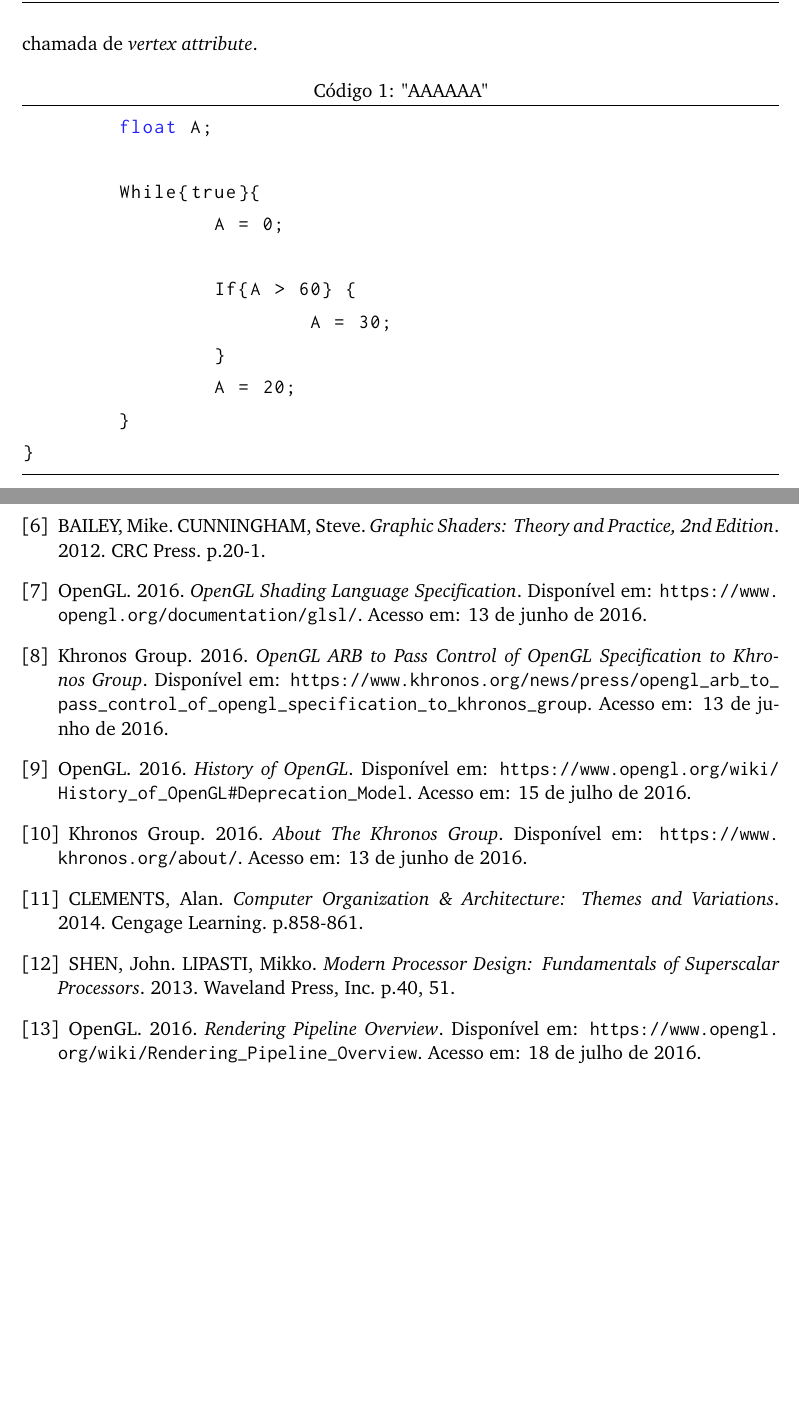
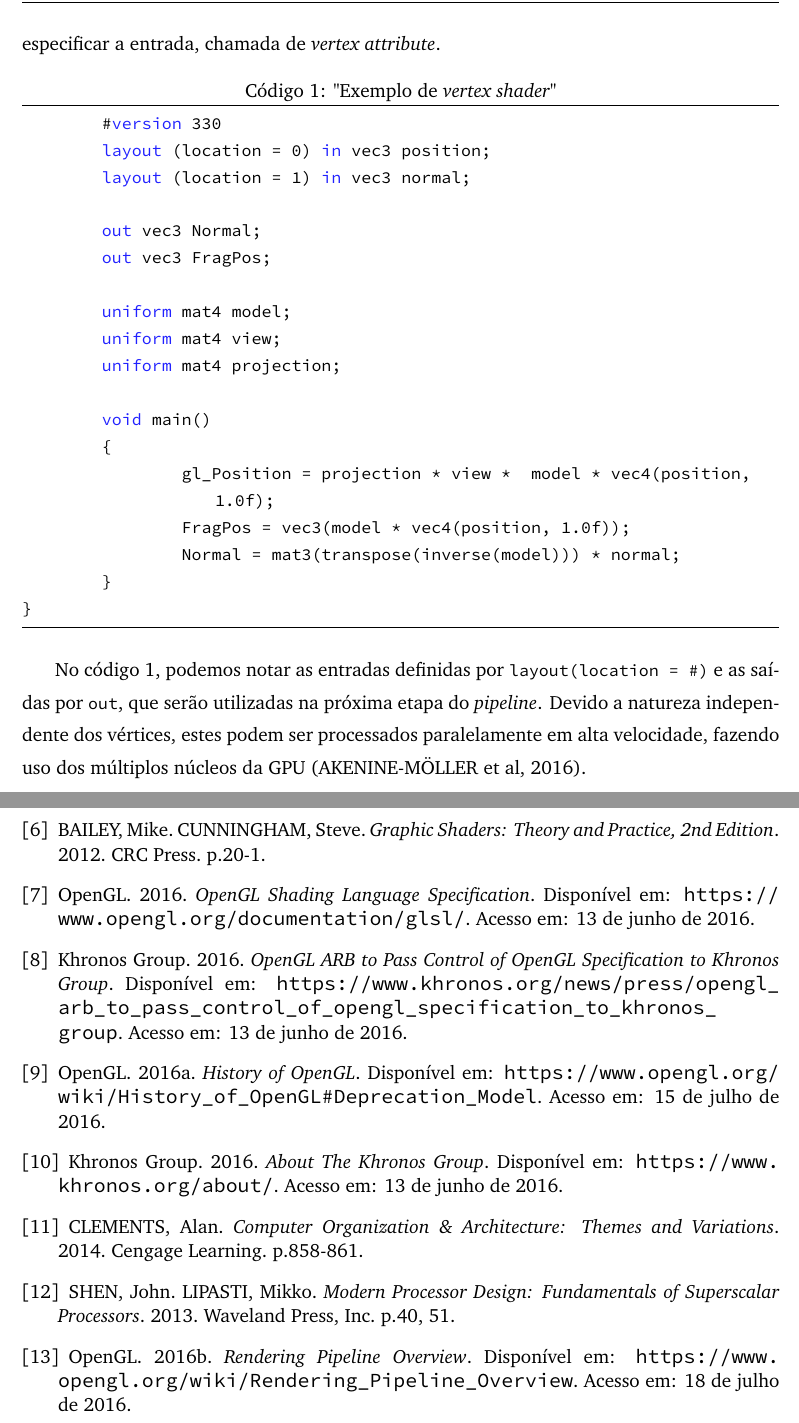
Before and after one commit to Sussumu/TCC-Monografia, a LaTeX thesis (monografia.tex, which reads capitulo3.tex): two parts of pages 13 and 14 of 14 before the commit and two parts of pages 13 and 14 of 15 after it, joined at a grey line, cut so that both start at the same text, the shorter picture padded with empty space. Compiled offline with pdfLaTeX; a LaTeX package or settings file that is missing is left out.

Commit message:
cont cap3, adicionado cod

```diff
--- a/capitulo3.tex
+++ b/capitulo3.tex
@@ -10,21 +10,29 @@ O processo de execução de um programa que exibe resultados em um monitor gráf
 
 Tal processo é definido pela execução paralela de múltiplas etapas, diminuindo a ociosidade do \textit{hardware} e aumentando a taxa de saída de dados (\textit{throuput}) (SHEN e LIPASTI, 2013). Logo que uma primeira instrução é finalizada em uma etapa, uma segunda pode iniciar, desde que não possua outras dependências.
 
-A primeira etapa programável de processamento é o \textit{vertex shader}, sendo também a única obrigatória. Sua função é efetuar cálculos, tendo apenas um vértice como entrada e saída de dados. Para funcionar corretamente, o programador deve especificar a entrada, chamada de \textit{vertex attribute}.
+A primeira etapa programável de processamento é o \textit{vertex shader}, sendo também a única obrigatória. Sua função é efetuar cálculos, tendo apenas um vértice como entrada e saída de dados (OpenGL, 2016b). Para funcionar corretamente, o programador deve especificar a entrada, chamada de \textit{vertex attribute}.
 
-\begin{lstlisting}[caption="AAAAAA"]
-	float A;
+\begin{lstlisting}[language=glsl,
+label={lst:vertexshader},
+caption="Exemplo de \textit{vertex shader}"]
+	#version 330
+	layout (location = 0) in vec3 position;
+	layout (location = 1) in vec3 normal;
 
-	While{true}{
-		A = 0;
+	out vec3 Normal;
+	out vec3 FragPos;
 
-		If{A > 60} {
-			A = 30;
-		}
-		A = 20;
+	uniform mat4 model;
+	uniform mat4 view;
+	uniform mat4 projection;
+
+	void main()
+	{
+		gl_Position = projection * view *  model * vec4(position, 1.0f);
+		FragPos = vec3(model * vec4(position, 1.0f));
+		Normal = mat3(transpose(inverse(model))) * normal;
 	}
 }
 \end{lstlisting}
 
-%\caption{Exemplo de \textit{vertex shader}.}
-\label{alg:vertexattribute}
+No código \ref{lst:vertexshader}, podemos notar as entradas definidas por \lstinline{layout(location = #)} e as saídas por \lstinline{out}, que serão utilizadas na próxima etapa do \textit{pipeline}. Devido a natureza independente dos vértices, estes podem ser processados paralelamente em alta velocidade, fazendo uso dos múltiplos núcleos da GPU (AKENINE-MÖLLER et al, 2016).
--- a/monografia.tex
+++ b/monografia.tex
@@ -24,7 +24,7 @@
 
 % Code
 \usepackage{listings}
-\usepackage{inconsolata}
+\usepackage{sourcecodepro}
 \usepackage{color}
 \definecolor{bluekeywords}{rgb}{0.13,0.13,1}
 \definecolor{greencomments}{rgb}{0,0.5,0}
@@ -41,7 +41,7 @@
 	commentstyle=\color{greencomments},
 	keywordstyle=\color{bluekeywords},
 	stringstyle=\color{redstrings},
-	basicstyle=\ttfamily
+	basicstyle=\ttfamily\footnotesize
 }
 
 % Não conta numeração de capítulos
@@ -231,7 +244,7 @@ Acesso em: 13 de junho de 2016.
 \bibitem{gl2khronos}Khronos Group. 2016. \textit{OpenGL ARB to Pass Control of OpenGL Specification to Khronos Group}. Disponível em: \url{https://www.khronos.org/news/press/opengl_arb_to_pass_control_of_opengl_specification_to_khronos_group}.
 Acesso em: 13 de junho de 2016.
 
-\bibitem{glhistory}OpenGL. 2016. \textit{History of OpenGL}. Disponível em: \url{https://www.opengl.org/wiki/History_of_OpenGL#Deprecation_Model}.
+\bibitem{glhistory}OpenGL. 2016a. \textit{History of OpenGL}. Disponível em: \url{https://www.opengl.org/wiki/History_of_OpenGL#Deprecation_Model}.
 Acesso em: 15 de julho de 2016.
 
 \bibitem{glsl2}Khronos Group. 2016. \textit{About The Khronos Group}. Disponível em: \url{https://www.khronos.org/about/}.
@@ -243,6 +256,6 @@ Acesso em: 13 de junho de 2016.
 
 \bibitem{gpupipeline}SHEN, John. LIPASTI, Mikko. \textit{Modern Processor Design: Fundamentals of Superscalar Processors}. 2013. Waveland Press, Inc. p.40, 51.
 
-\bibitem{renderpipeline}OpenGL. 2016. \textit{Rendering Pipeline Overview}. Disponível em: \url{https://www.opengl.org/wiki/Rendering_Pipeline_Overview}.
+\bibitem{renderpipeline}OpenGL. 2016b. \textit{Rendering Pipeline Overview}. Disponível em: \url{https://www.opengl.org/wiki/Rendering_Pipeline_Overview}.
 Acesso em: 18 de julho de 2016.
 
```
Also changed, not shown: capitulo2.tex (+1 -1 lines), monografia.pdf, monografia.tex (34 more changed lines), 4 other files. Lines whose indentation alone changed are shown as unchanged.
